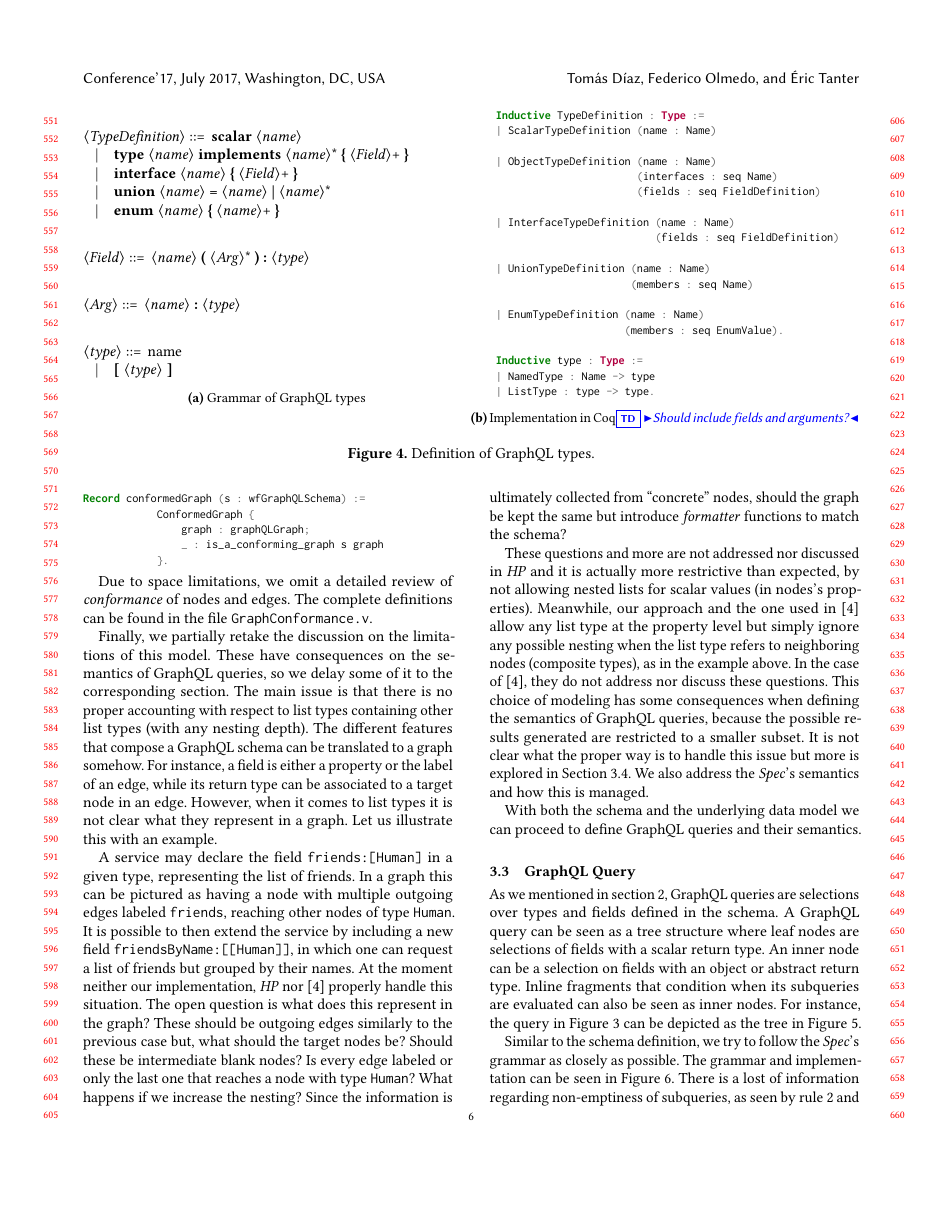
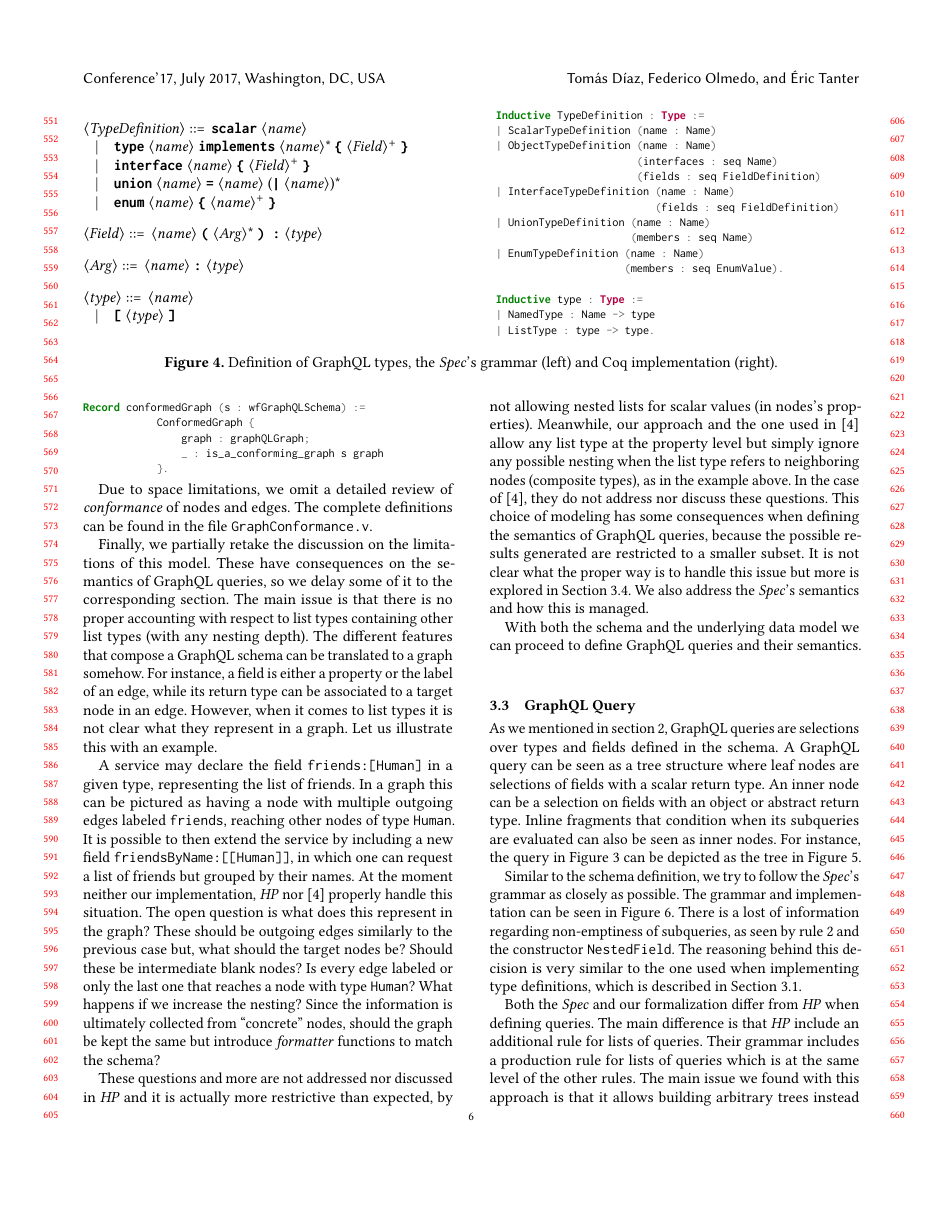
Before and after one commit to TDiazT/GraphCoQL-TeX, a LaTeX paper (main.tex, which reads formalization.tex): page 6 of 13 before the commit and page 6 of 12 after it. The pictures show the PDF file main.pdf that the author committed with the source.

Commit message:
form: Format type grammar a little bit
The rule for Object types is actually incorrect... not
sure what the best solution is.

```diff
--- a/formalization.tex
+++ b/formalization.tex
@@ -72,37 +72,32 @@ Finally, having defined the GraphQL schemas, we can move onto defining the data
     \centering
     \begin{subfigure}{.5\textwidth}
     \begin{grammar}
-    <TypeDefinition> ::= \textbf{scalar} <name>
-    \alt \textbf{type} <name> \textbf{implements} <name>* \textbf{\{} <Field>+ \textbf{\}}
-    \alt \textbf{interface} <name> \textbf{\{} <Field>+ \textbf{\}}
-    \alt \textbf{union} <name> \textbf{=} <name> \textbf{|} <name>*
-    \alt \textbf{enum} <name> \textbf{\{} <name>+ \textbf{\}}
+    <TypeDefinition> ::= \textbf{\texttt{scalar}} <name>
+    \alt \textbf{\texttt{type}} <name> \textbf{\texttt{implements}} <name>* \textbf{\texttt{\{}} <Field>$^{+}$ \textbf{\texttt{\}}}
+    \alt \textbf{\texttt{interface}} <name> \textbf{\texttt{\{}} <Field>$^{+}$ \textbf{\texttt{\}}}
+    \alt \textbf{\texttt{union}} <name> \textbf{\texttt{=}} <name> (\textbf{\texttt{|}} <name>)*
+    \alt \textbf{\texttt{enum}} <name>  \textbf{\texttt{\{}}  <name>$^{+}$ \textbf{\texttt{\}}}
 
-    <Field> ::= <name> \textbf{(} <Arg>* \textbf{) :} <type>
+    <Field> ::= <name> \textbf{\texttt{(}} <Arg>* \textbf{\texttt{) :}} <type>
 
-    <Arg> ::= <name> \textbf{:} <type>
+    <Arg> ::= <name> \textbf{\texttt{:}} <type>
 
-    <type> ::= name
-    \alt \textbf{[}  <type> \textbf{]}
+    <type> ::= <name>
+    \alt \textbf{\texttt{[}}  <type> \textbf{\texttt{]}}
     \end{grammar}
 
-    \caption{Grammar of GraphQL types}
     \end{subfigure}%
     \begin{subfigure}{.5\textwidth}
     \begin{minted}{coq}
     Inductive TypeDefinition : Type :=
     | ScalarTypeDefinition (name : Name)
-
     | ObjectTypeDefinition (name : Name)
                            (interfaces : seq Name)
                            (fields : seq FieldDefinition)
-
     | InterfaceTypeDefinition (name : Name)
                               (fields : seq FieldDefinition)
-
     | UnionTypeDefinition (name : Name)
                           (members : seq Name)
-
     | EnumTypeDefinition (name : Name)
                          (members : seq EnumValue).
 
@@ -111,9 +106,8 @@ Finally, having defined the GraphQL schemas, we can move onto defining the data
     | ListType : type -> type.
     \end{minted}
 
-    \caption{Implementation in Coq\td{Should include fields and arguments?}}
     \end{subfigure}
-    \caption{Definition of GraphQL types.}
+    \caption{Definition of GraphQL types, the \spec{}'s grammar (left) and Coq implementation (right).}
     \label{fig:types_def}
 \end{figure*}
 
```
Also changed, not shown: main.pdf, formalization.tex (4 more changed lines).
